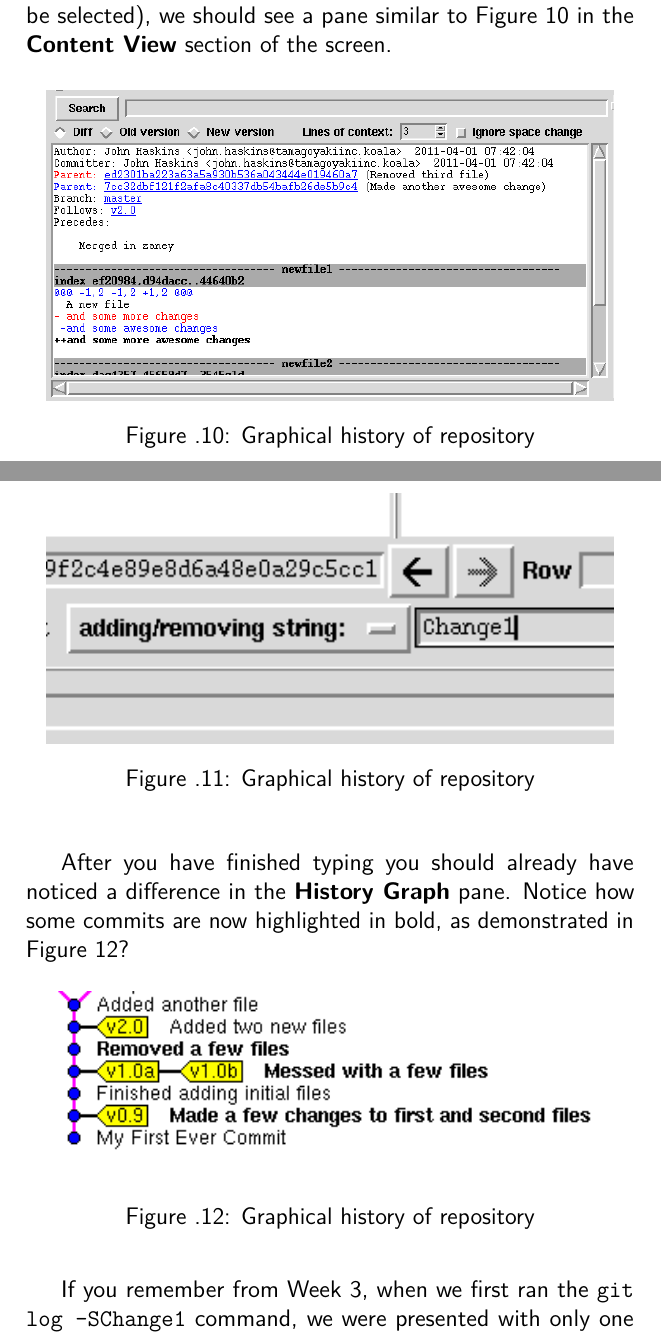
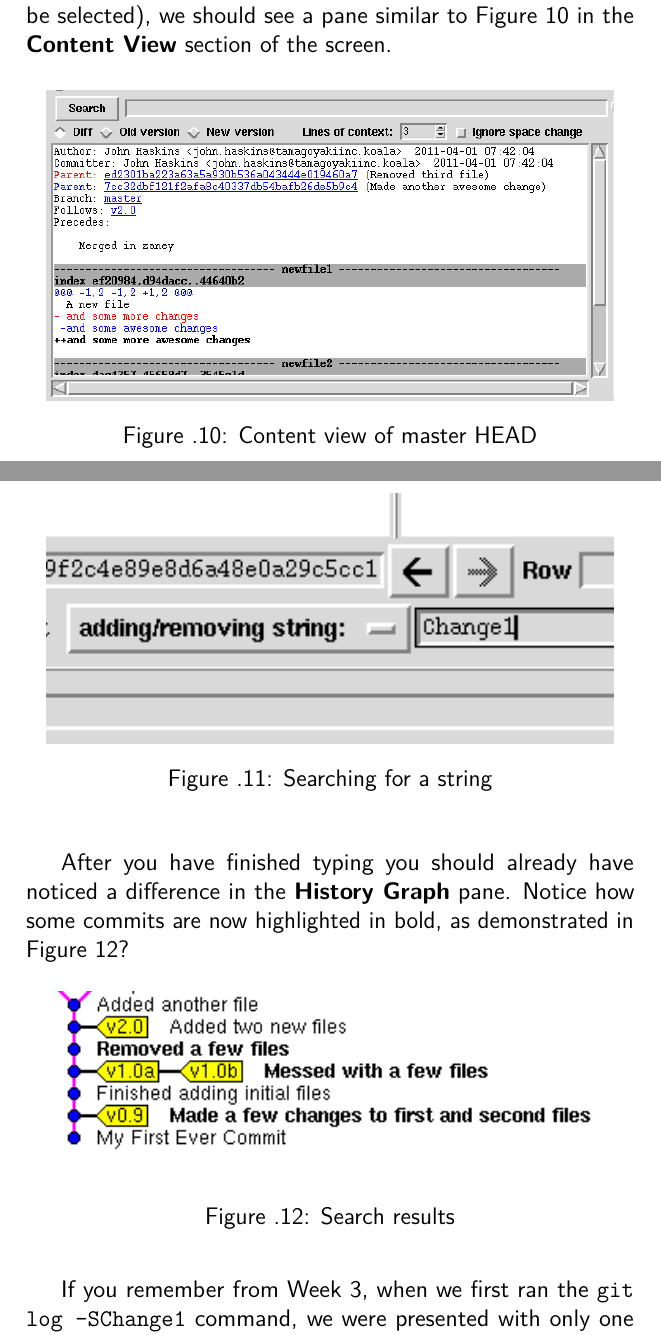
Before and after one commit to cbx33/gitt, a LaTeX thesis (gitt.tex, which reads chap5.tex): two parts of pages 138 and 140 of 158, joined at a grey line, cut so that both start at the same text. Compiled offline with pdfLaTeX.

Commit message:
Captions change

```diff
--- a/chap5.tex
+++ b/chap5.tex
@@ -170,7 +170,7 @@ If we select the \textbf{master} branch HEAD, which should be the top commit, (i
 \begin{figure}[hbt]
 \centering
 \includegraphics[width=10cm]{images/f-w5-d10.png}
-\caption{Graphical history of repository}
+\caption{Content view of master HEAD}
 \end{figure}
 
 Notice in this that we have two parents listed, which is what we would expect, as the last commit we did was that of a merge from \textbf{zaney} into \textbf{master}.  Notice also that below this, we get to see a diff output of exactly what changed during this merge.  Interestingly, it shows that \texttt{newfile1} loses one line from parent \textbf{ed2301b} and another from parent \textbf{7cc32db}.  These are both replaced by the next line, which reads \texttt{and some more awesome changes}.
@@ -186,7 +186,7 @@ We are going to drop down the box which currently reads \texttt{contains:} and c
 \begin{figure}[hbt]
 \centering
 \includegraphics[width=10cm]{images/f-w5-d11.png}
-\caption{Graphical history of repository}
+\caption{Searching for a string}
 \end{figure}
 
 After you have finished typing you should already have noticed a difference in the \textbf{History Graph} pane.  Notice how some commits are now highlighted in bold, as demonstrated in Figure 12?
@@ -194,7 +194,7 @@ After you have finished typing you should already have noticed a difference in t
 \begin{figure}[hbt]
 \centering
 \includegraphics[width=10cm]{images/f-w5-d12.png}
-\caption{Graphical history of repository}
+\caption{Search results}
 \end{figure}
 
 If you remember from Week 3, when we first ran the \texttt{git log -SChange1} command, we were presented with only one commit.  That was titled, \texttt{Made a few changes to first and second files}.  Our repository has moved on since then and we can see that that particular string, \texttt{Change1} was added or removed in two other commits as well.  This was when we totally changed \texttt{my\_second\_committed\_file} and when we removed \texttt{my\_first\_committed\_file} a little later.  The \textbf{Next} and \textbf{Previous} buttons can be used to navigate through the search results.
```
